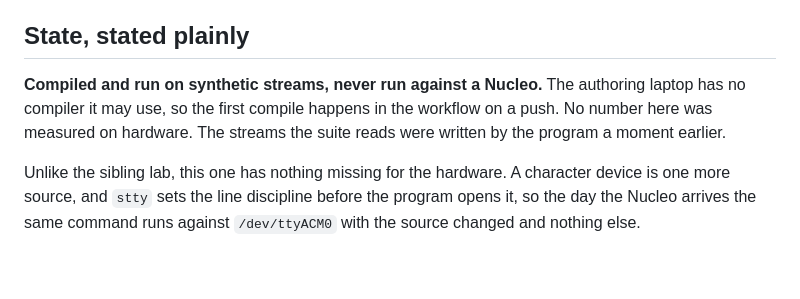
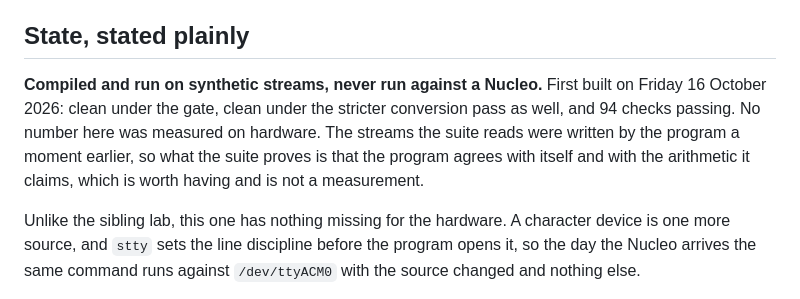
Before and after one commit to ambrosiobing/embedded-linux-kit-labs, a Markdown page: p18/README.md, the part around the change. Rendered like a GitHub page; blank space fills up the shorter version.

```diff
--- a/p18/README.md
+++ b/p18/README.md
@@ -13,10 +13,13 @@ the chapter's acceptance test and says which part of it failed.
 
 ## State, stated plainly
 
-**Compiled and run on synthetic streams, never run against a Nucleo.** The
-authoring laptop has no compiler it may use, so the first compile happens in
-the workflow on a push. No number here was measured on hardware. The streams
-the suite reads were written by the program a moment earlier.
+**Compiled and run on synthetic streams, never run against a Nucleo.** First
+built on Friday 16 October 2026: clean under the gate, clean under the
+stricter conversion pass as well, and 94 checks passing. No number here was
+measured on hardware. The streams the suite reads were written by the program
+a moment earlier, so what the suite proves is that the program agrees with
+itself and with the arithmetic it claims, which is worth having and is not a
+measurement.
 
 Unlike the sibling lab, this one has nothing missing for the hardware. A
 character device is one more source, and `stty` sets the line discipline
```
Also changed, not shown: STATUS.md (+1 -1 lines), journal/p18.md (+22 -7 lines).
